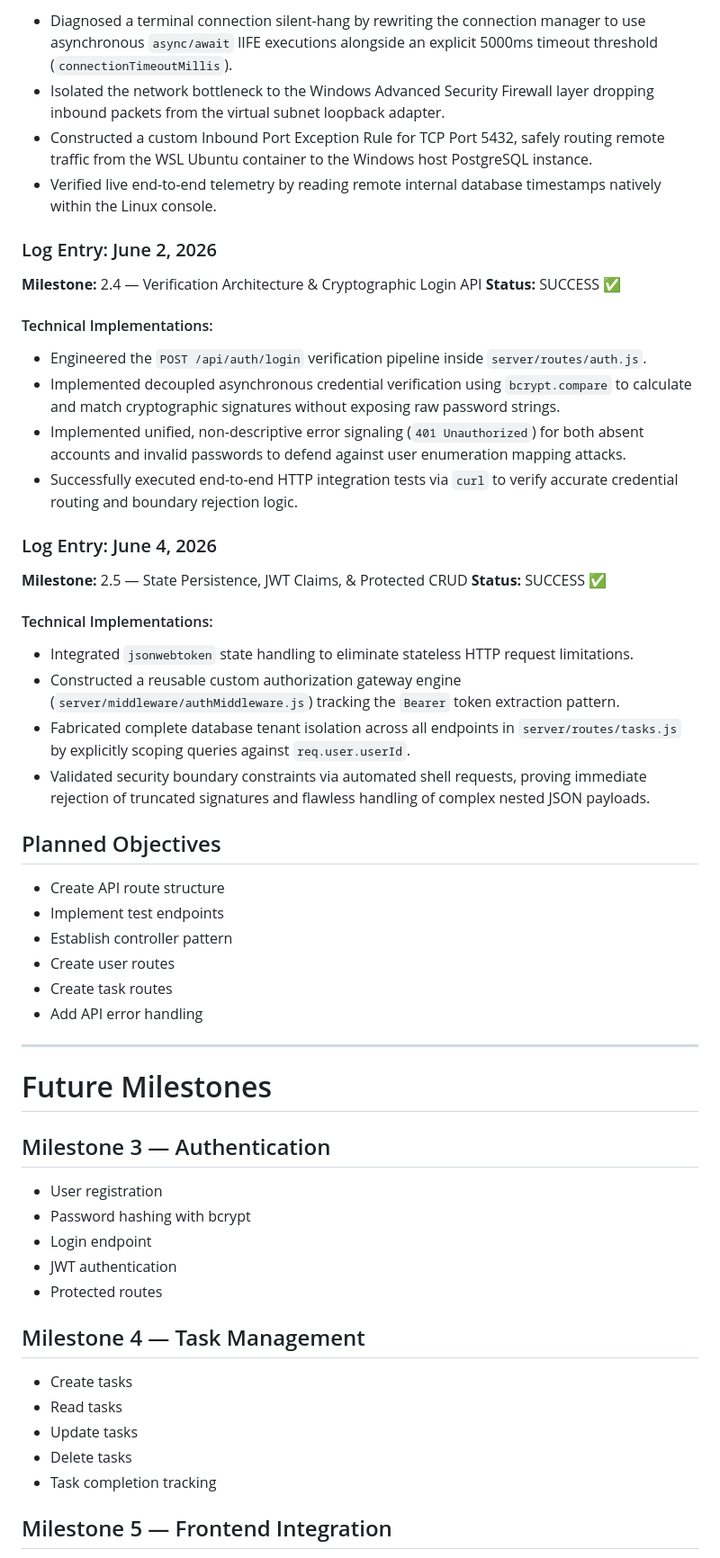
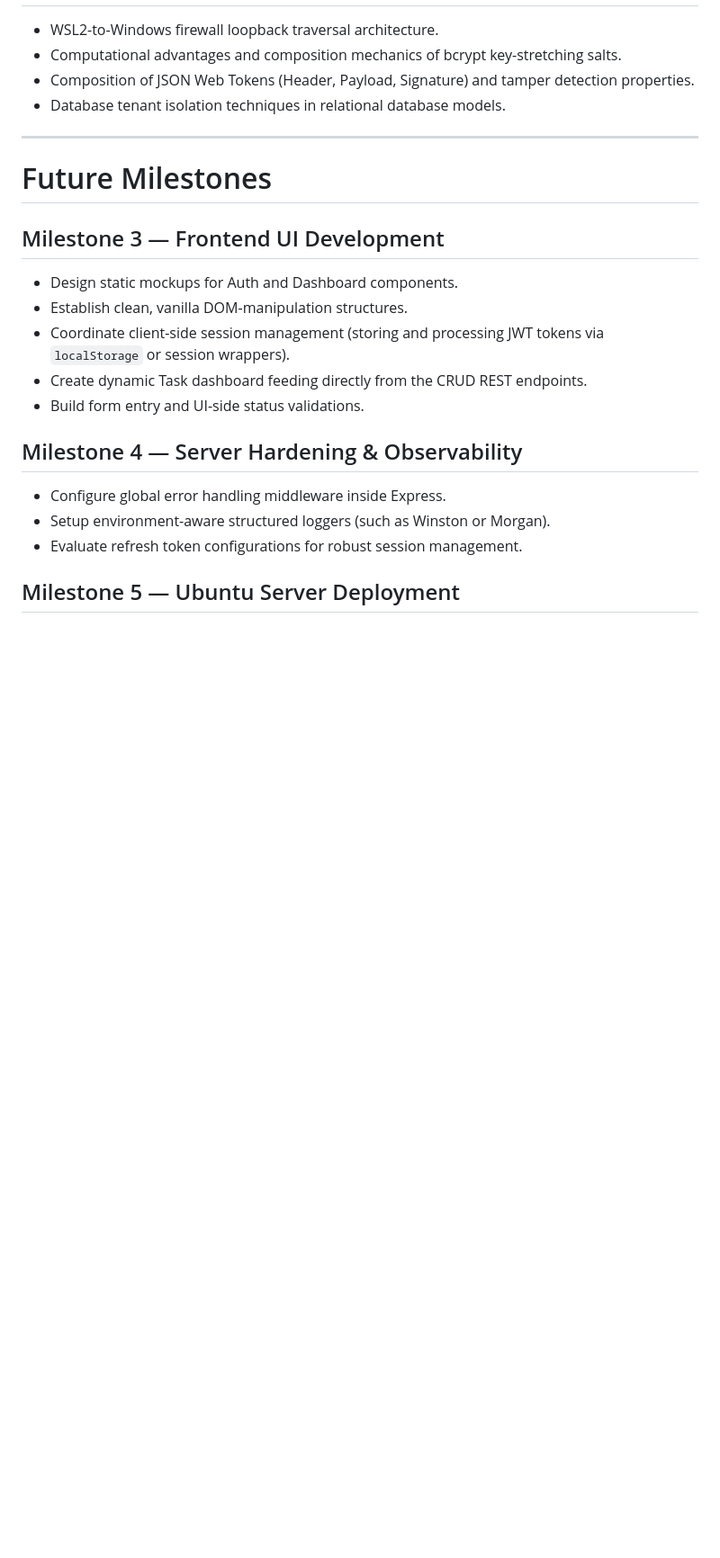
Before and after one commit to bojanniki/task-manager-ubuntu, a Markdown page: PROGRESS.md, the part around one of its changes. Shown at 90% size. Drawn GitHub-style; blank space fills up the shorter version.

```diff
--- a/PROGRESS.md
+++ b/PROGRESS.md
@@ -128,60 +92,25 @@ ECONNREFUSED
-- Diagnosed a terminal connection silent-hang by rewriting the connection manager to use asynchronous `async/await` IIFE executions alongside an explicit 5000ms timeout threshold (`connectionTimeoutMillis`).
-- Isolated the network bottleneck to the Windows Advanced Security Firewall layer dropping inbound packets from the virtual subnet loopback adapter.
-- Constructed a custom Inbound Port Exception Rule for TCP Port 5432, safely routing remote traffic from the WSL Ubuntu container to the Windows host PostgreSQL instance.
-- Verified live end-to-end telemetry by reading remote internal database timestamps natively within the Linux console.
-
-### Log Entry: June 2, 2026
-
-**Milestone:** 2.4 — Verification Architecture & Cryptographic Login API
-**Status:** SUCCESS ✅
-
-#### Technical Implementations:
-
-- Engineered the `POST /api/auth/login` verification pipeline inside `server/routes/auth.js`.
-- Implemented decoupled asynchronous credential verification using `bcrypt.compare` to calculate and match cryptographic signatures without exposing raw password strings.
-- Implemented unified, non-descriptive error signaling (`401 Unauthorized`) for both absent accounts and invalid passwords to defend against user enumeration mapping attacks.
-- Successfully executed end-to-end HTTP integration tests via `curl` to verify accurate credential routing and boundary rejection logic.
-
-### Log Entry: June 4, 2026
-
-**Milestone:** 2.5 — State Persistence, JWT Claims, & Protected CRUD
-**Status:** SUCCESS ✅
-
-#### Technical Implementations:
-
-- Integrated `jsonwebtoken` state handling to eliminate stateless HTTP request limitations.
-- Constructed a reusable custom authorization gateway engine (`server/middleware/authMiddleware.js`) tracking the `Bearer` token extraction pattern.
-- Fabricated complete database tenant isolation across all endpoints in `server/routes/tasks.js` by explicitly scoping queries against `req.user.userId`.
-- Validated security boundary constraints via automated shell requests, proving immediate rejection of truncated signatures and flawless handling of complex nested JSON payloads.
-
-## Planned Objectives
-
-- Create API route structure
-- Implement test endpoints
-- Establish controller pattern
-- Create user routes
-- Create task routes
-- Add API error handling
+- WSL2-to-Windows firewall loopback traversal architecture.
+- Computational advantages and composition mechanics of bcrypt key-stretching salts.
+- Composition of JSON Web Tokens (Header, Payload, Signature) and tamper detection properties.
+- Database tenant isolation techniques in relational database models.
 
 ---
 
 # Future Milestones
 
-## Milestone 3 — Authentication
+## Milestone 3 — Frontend UI Development
 
-- User registration
-- Password hashing with bcrypt
-- Login endpoint
-- JWT authentication
-- Protected routes
+- Design static mockups for Auth and Dashboard components.
+- Establish clean, vanilla DOM-manipulation structures.
+- Coordinate client-side session management (storing and processing JWT tokens via `localStorage` or session wrappers).
+- Create dynamic Task dashboard feeding directly from the CRUD REST endpoints.
+- Build form entry and UI-side status validations.
 
-## Milestone 4 — Task Management
+## Milestone 4 — Server Hardening & Observability
 
-- Create tasks
-- Read tasks
-- Update tasks
-- Delete tasks
-- Task completion tracking
+- Configure global error handling middleware inside Express.
+- Setup environment-aware structured loggers (such as Winston or Morgan).
+- Evaluate refresh token configurations for robust session management.
 
-## Milestone 5 — Frontend Integration
+## Milestone 5 — Ubuntu Server Deployment
 
```
Also changed, not shown: other parts of PROGRESS.md (+26 -70 lines).
